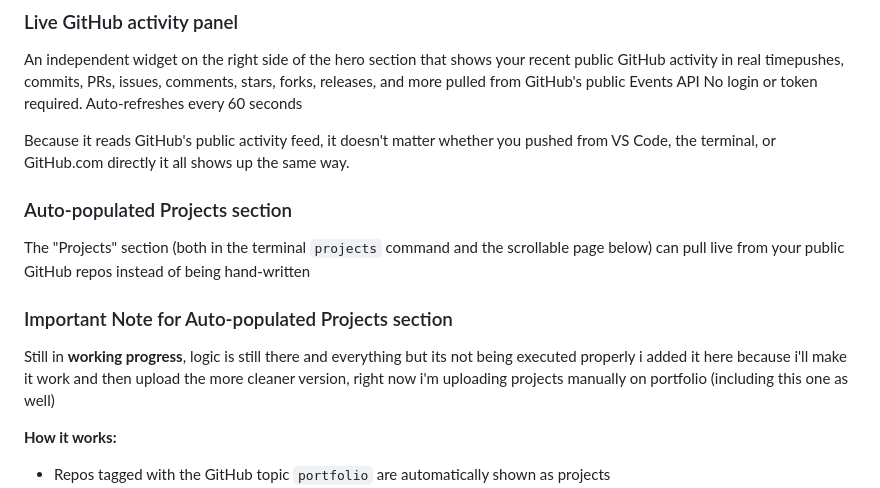
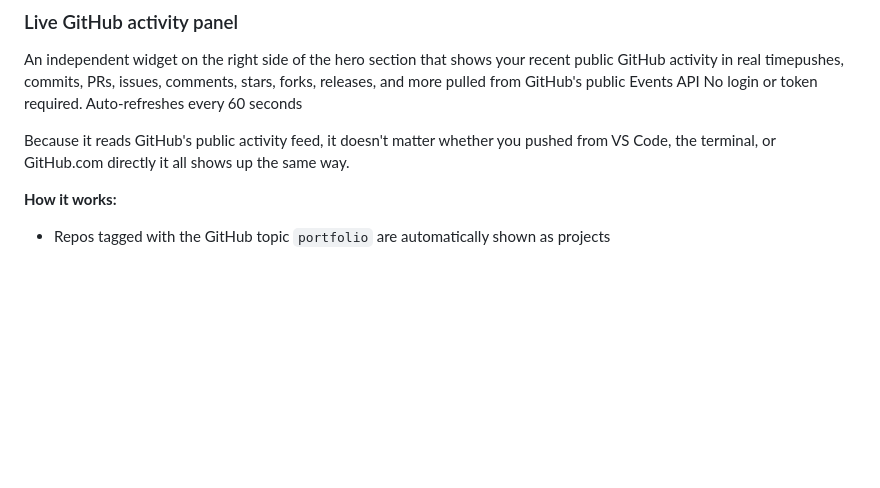
Before and after one commit to metalpluto/Porfolio, a Markdown page: README.md, the part around the change. Rendered like a GitHub page; blank space fills up the shorter version.

Commit message:
removed the section "auto project upload" since the feature is also removed from the backend as well

```diff
--- a/README.md
+++ b/README.md
@@ -57,11 +57,6 @@ Each theme also has its own distinct **cursor animation style** (glow pulse, har
 An independent widget on the right side of the hero section that shows your recent public GitHub activity in real timepushes, commits, PRs, issues, comments, stars, forks, releases, and more pulled from GitHub's public Events API No login or token required. Auto-refreshes every 60 seconds
 
 Because it reads GitHub's public activity feed, it doesn't matter whether you pushed from VS Code, the terminal, or GitHub.com directly it all shows up the same way.
-
-### Auto-populated Projects section
-The "Projects" section (both in the terminal `projects` command and the scrollable page below) can pull live from your public GitHub repos instead of being hand-written
-### Important Note for Auto-populated Projects section
-Still in **working progress**, logic is still there and everything but its not being executed properly i added it here because i'll make it work and then upload the more cleaner version, right now i'm uploading projects manually on portfolio (including this one as well)
 
 **How it works:**
 - Repos tagged with the GitHub topic `portfolio` are automatically shown as projects
```
